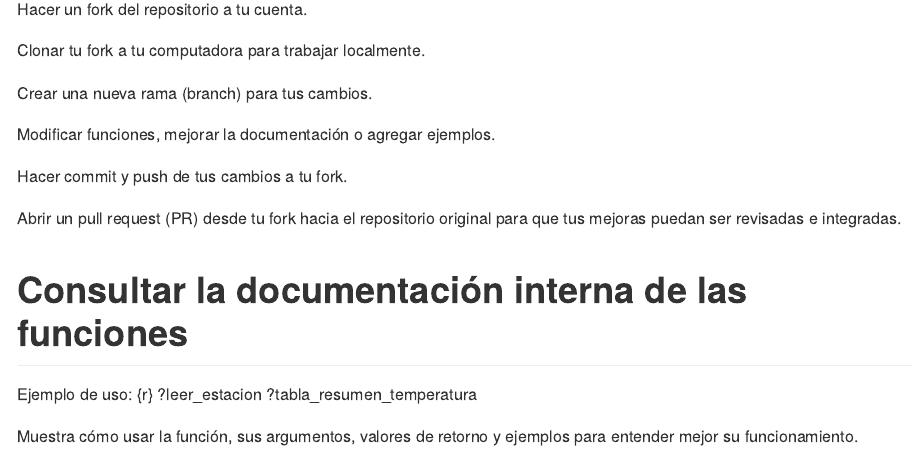
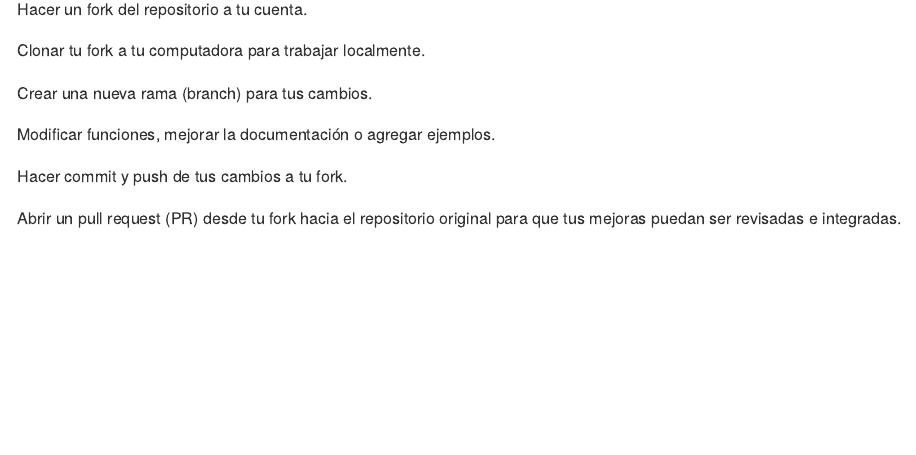
Before and after one commit to catavujovich/analisismeteorologico, an R Markdown document (README.Rmd): the page in a window 1100 px wide, from 1540 px down. The pictures show the output file README.md that the author committed with the source, drawn offline in the style of GitHub; badge pictures from the web are left out.

Commit message:
Corrijo archivo readme

```diff
--- a/README.Rmd
+++ b/README.Rmd
@@ -91,13 +91,3 @@ Modificar funciones, mejorar la documentación o agregar ejemplos.
 Hacer commit y push de tus cambios a tu fork.
 
 Abrir un pull request (PR) desde tu fork hacia el repositorio original para que tus mejoras puedan ser revisadas e integradas.
-
-# Consultar la documentación interna de las funciones
-
-Ejemplo de uso:
-{r}
-?leer_estacion
-?tabla_resumen_temperatura
-
-
-Muestra cómo usar la función, sus argumentos, valores de retorno y ejemplos para entender mejor su funcionamiento.
```
Also changed, not shown: README.md.
